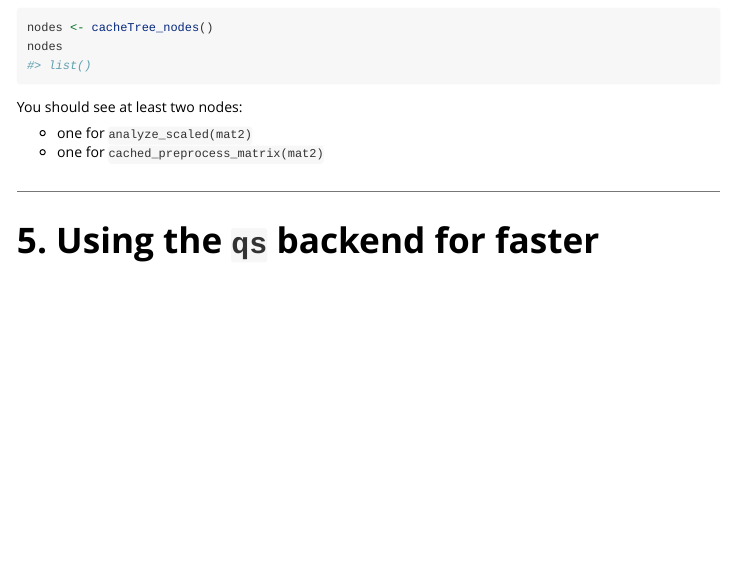
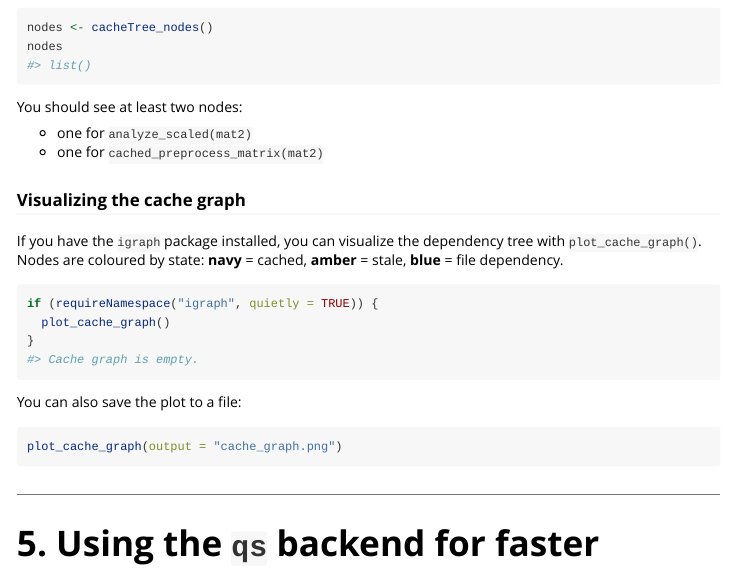
Before and after one commit to BIMSBbioinfo/cacheR, an R Markdown document (vignettes/cacheR-introduction.Rmd): the page in a window 1100 px wide, from 4790 px down. Rendered offline with R 4.5, knitr and Pandoc, with nearby package versions; some code elsewhere in the file could not run offline.

Commit message:
Add plot_cache_graph() demo to introduction vignette
Section 4 (Nested caching) now includes a visual rendering
of the dependency graph via plot_cache_graph().

Co-Authored-By: Claude Opus 4.6 <noreply@anthropic.com>

````diff
--- a/vignettes/cacheR-introduction.Rmd
+++ b/vignettes/cacheR-introduction.Rmd
@@ -244,6 +244,22 @@ You should see at least two nodes:
 - one for `analyze_scaled(mat2)`
 - one for `cached_preprocess_matrix(mat2)`
 
+### Visualizing the cache graph
+
+If you have the `igraph` package installed, you can visualize the dependency tree with `plot_cache_graph()`. Nodes are coloured by state: **navy** = cached, **amber** = stale, **blue** = file dependency.
+
+```{r, fig.width=7, fig.height=5}
+if (requireNamespace("igraph", quietly = TRUE)) {
+  plot_cache_graph()
+}
+```
+
+You can also save the plot to a file:
+
+```{r, eval=FALSE}
+plot_cache_graph(output = "cache_graph.png")
+```
+
 ---
 
 # 5. Using the `qs` backend for faster serialization
````
